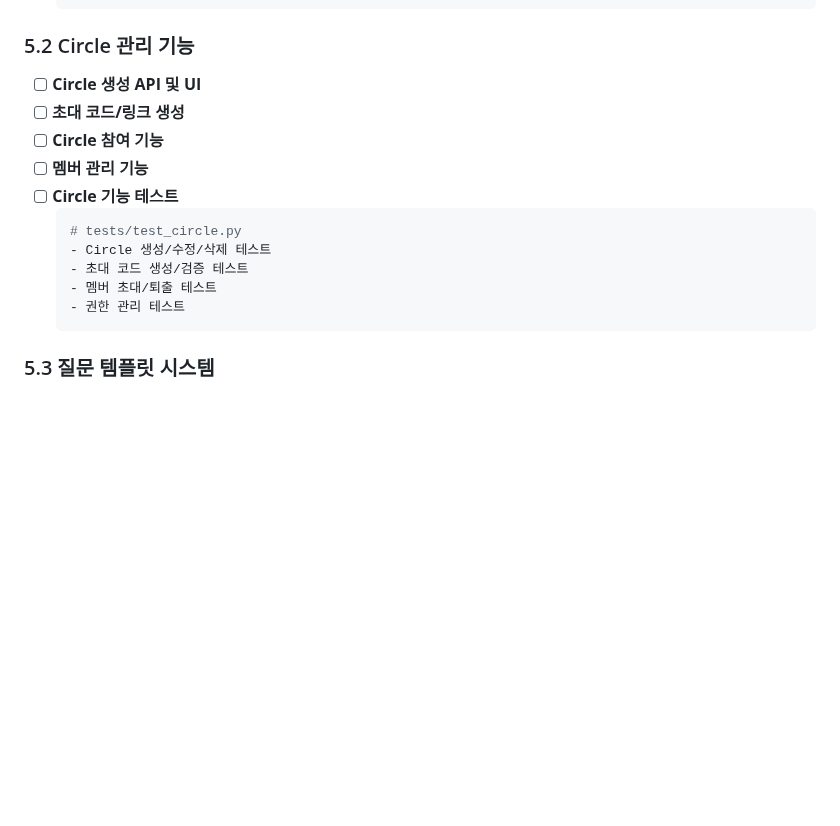
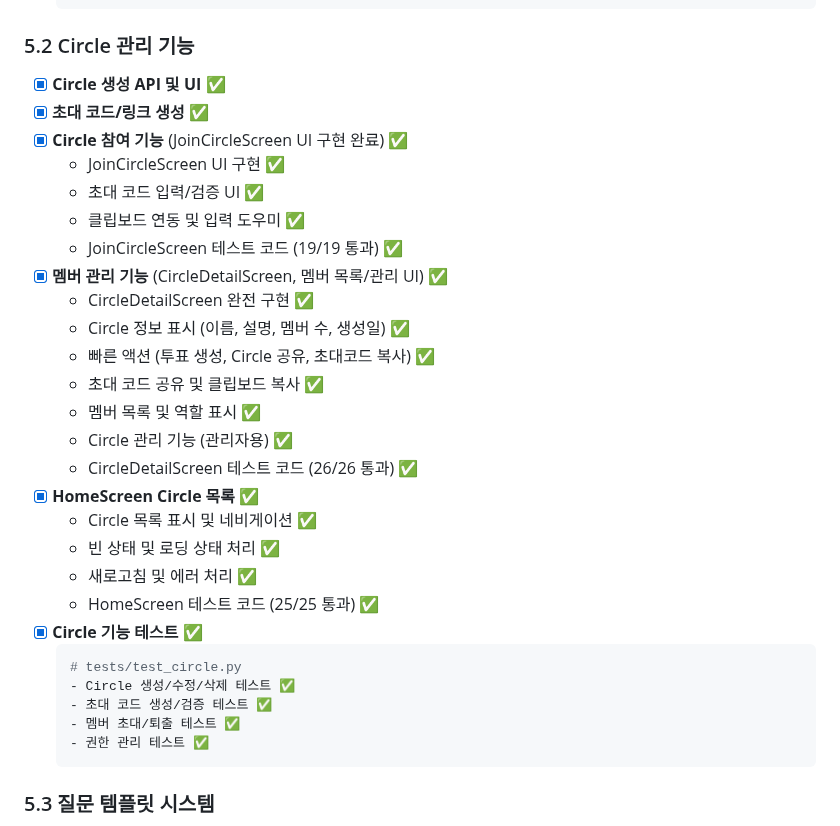
Before and after one commit to frontdoorrr/circlyapp, a Markdown page: todo.md, the part around one of its changes. GitHub-like rendering; blank space fills up the shorter version.

````diff
--- a/todo.md
+++ b/todo.md
@@ -727,17 +727,33 @@
   ```
 
 ### 5.2 Circle 관리 기능
-- [ ] **Circle 생성 API 및 UI**
-- [ ] **초대 코드/링크 생성**
-- [ ] **Circle 참여 기능**
-- [ ] **멤버 관리 기능**
-- [ ] **Circle 기능 테스트**
+- [x] **Circle 생성 API 및 UI** ✅
+- [x] **초대 코드/링크 생성** ✅
+- [x] **Circle 참여 기능** (JoinCircleScreen UI 구현 완료) ✅
+  - JoinCircleScreen UI 구현 ✅
+  - 초대 코드 입력/검증 UI ✅
+  - 클립보드 연동 및 입력 도우미 ✅
+  - JoinCircleScreen 테스트 코드 (19/19 통과) ✅
+- [x] **멤버 관리 기능** (CircleDetailScreen, 멤버 목록/관리 UI) ✅
+  - CircleDetailScreen 완전 구현 ✅
+  - Circle 정보 표시 (이름, 설명, 멤버 수, 생성일) ✅
+  - 빠른 액션 (투표 생성, Circle 공유, 초대코드 복사) ✅
+  - 초대 코드 공유 및 클립보드 복사 ✅
+  - 멤버 목록 및 역할 표시 ✅
+  - Circle 관리 기능 (관리자용) ✅
+  - CircleDetailScreen 테스트 코드 (26/26 통과) ✅
+- [x] **HomeScreen Circle 목록** ✅
+  - Circle 목록 표시 및 네비게이션 ✅
+  - 빈 상태 및 로딩 상태 처리 ✅
+  - 새로고침 및 에러 처리 ✅
+  - HomeScreen 테스트 코드 (25/25 통과) ✅
+- [x] **Circle 기능 테스트** ✅
   ```python
   # tests/test_circle.py
-  - Circle 생성/수정/삭제 테스트
-  - 초대 코드 생성/검증 테스트
-  - 멤버 초대/퇴출 테스트
-  - 권한 관리 테스트
+  - Circle 생성/수정/삭제 테스트 ✅
+  - 초대 코드 생성/검증 테스트 ✅
+  - 멤버 초대/퇴출 테스트 ✅
+  - 권한 관리 테스트 ✅
   ```
 
 ### 5.3 질문 템플릿 시스템
````
Also changed, not shown: other parts of todo.md (+31 -31 lines).
